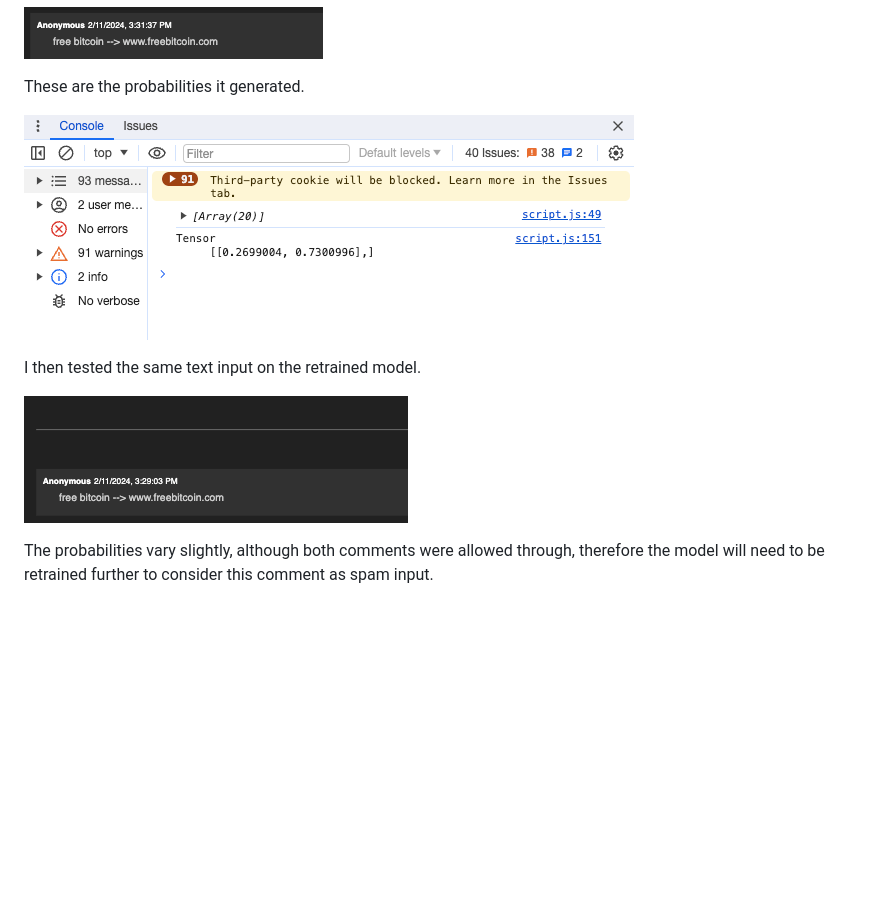
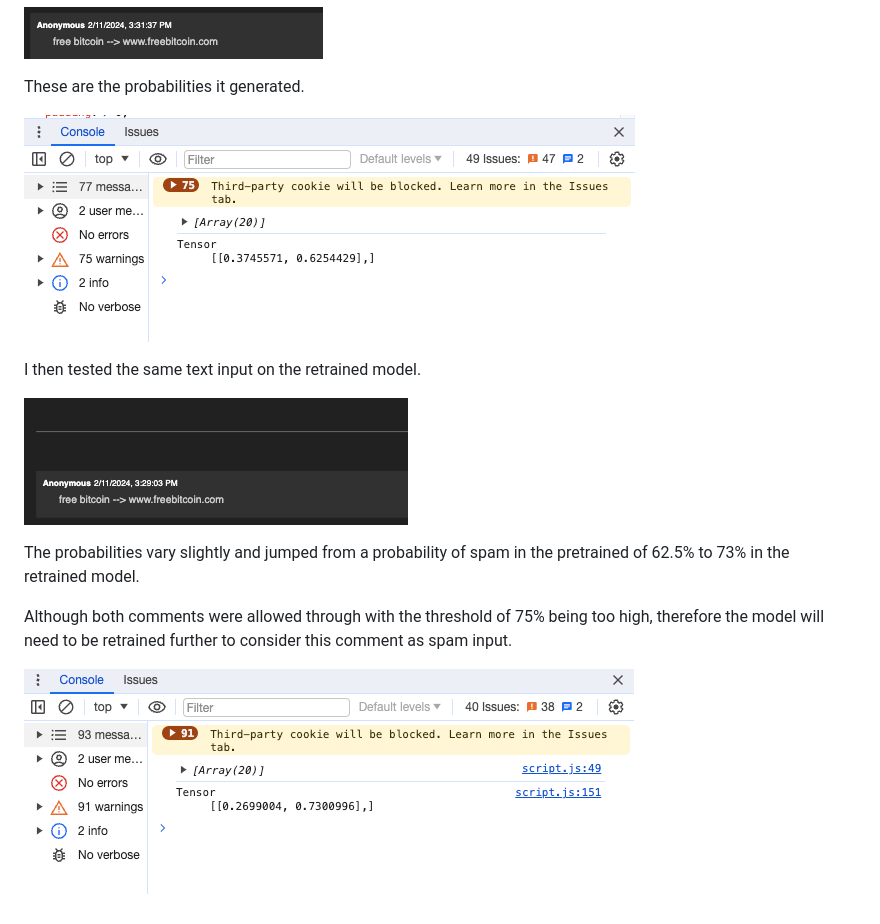
Before and after one commit to Bryan-Az/OnDevice-ML, a Markdown page: TFjs_WebApp/README.md, the part around the change. GitHub-like rendering; pictures changed too: TFjs_WebApp/images/pretrained_probabilities.png, TFjs_WebApp/images/retrained_probabilities.png (added); blank space fills up the shorter version.

```diff
--- a/TFjs_WebApp/README.md
+++ b/TFjs_WebApp/README.md
@@ -16,4 +16,8 @@ I then tested the same text input on the retrained model.
 
 ![Alt text](images/test_retrained_model.png)
 
-The probabilities vary slightly, although both comments were allowed through, therefore the model will need to be retrained further to consider this comment as spam input.
+The probabilities vary slightly and jumped from a probability of spam in the pretrained of 62.5% to 73% in the retrained model.
+
+Although both comments were allowed through with the threshold of 75% being too high, therefore the model will need to be retrained further to consider this comment as spam input.
+
+![Alt text](images/retrained_probabilities.png)
```
